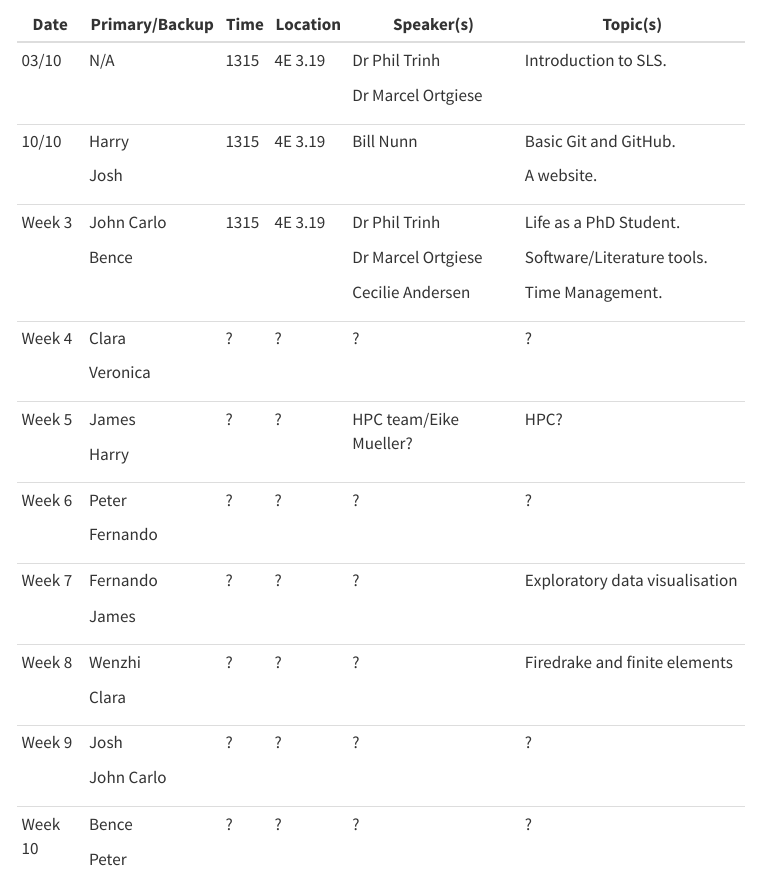
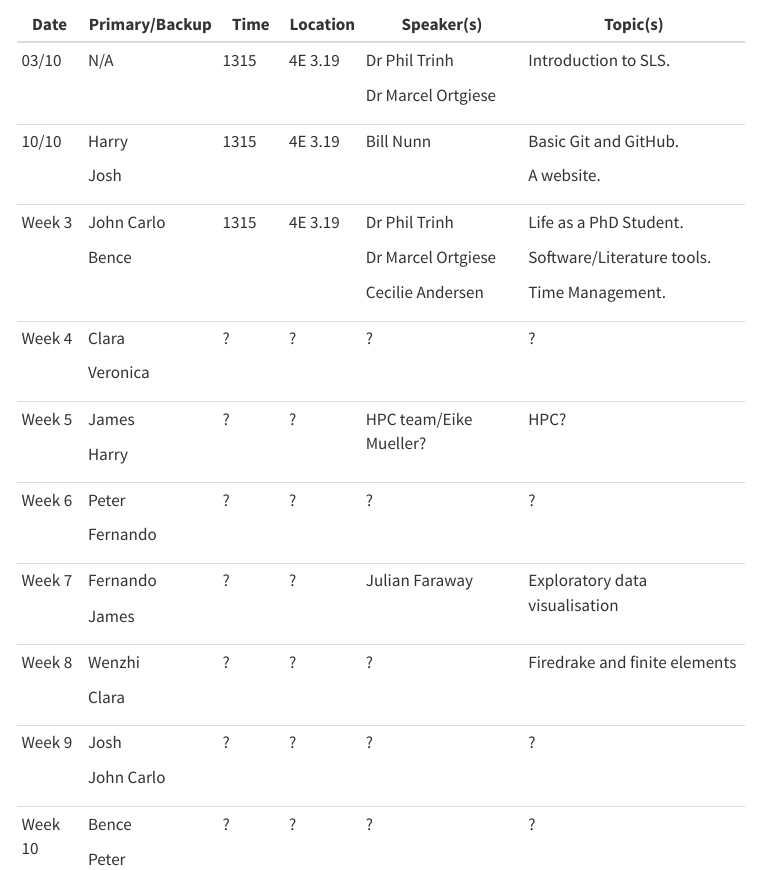
Before and after one commit to Bath-SAMBa/sls-site, a Quarto document (sls.qmd): the page in a window 1100 px wide, from 220 px down. Rendered offline with R 4.5, knitr and Pandoc in place of Quarto, with nearby package versions; menus at the side of the page are left out.

Commit message:
Week 7 speaker confirmed

```diff
--- a/sls.qmd
+++ b/sls.qmd
@@ -6,47 +6,3 @@ This page details the 2023 Student Led Symposium (SLS) schedule, to the extent i
 
 # Semester One
 
-+---------+----------------+------+----------+------------------------+--------------------------------+
-| Date    | Primary/Backup | Time | Location | Speaker(s)             | Topic(s)                       |
-+=========+================+======+==========+========================+================================+
-| 03/10   | N/A            | 1315 | 4E 3.19  | Dr Phil Trinh          | Introduction to SLS.           |
-|         |                |      |          |                        |                                |
-|         |                |      |          | Dr Marcel Ortgiese     |                                |
-+---------+----------------+------+----------+------------------------+--------------------------------+
-| 10/10   | Harry          | 1315 | 4E 3.19  | Bill Nunn              | Basic Git and GitHub.          |
-|         |                |      |          |                        |                                |
-|         | Josh           |      |          |                        | A website.                     |
-+---------+----------------+------+----------+------------------------+--------------------------------+
-| Week 3  | John Carlo     | 1315 | 4E 3.19  | Dr Phil Trinh          | Life as a PhD Student.         |
-|         |                |      |          |                        |                                |
-|         | Bence          |      |          | Dr Marcel Ortgiese     | Software/Literature tools.     |
-|         |                |      |          |                        |                                |
-|         |                |      |          | Cecilie Andersen       | Time Management.               |
-+---------+----------------+------+----------+------------------------+--------------------------------+
-| Week 4  | Clara          | ?    | ?        | ?                      | ?                              |
-|         |                |      |          |                        |                                |
-|         | Veronica       |      |          |                        |                                |
-+---------+----------------+------+----------+------------------------+--------------------------------+
-| Week 5  | James          | ?    | ?        | HPC team/Eike Mueller? | HPC?                           |
-|         |                |      |          |                        |                                |
-|         | Harry          |      |          |                        |                                |
-+---------+----------------+------+----------+------------------------+--------------------------------+
-| Week 6  | Peter          | ?    | ?        | ?                      | ?                              |
-|         |                |      |          |                        |                                |
-|         | Fernando       |      |          |                        |                                |
-+---------+----------------+------+----------+------------------------+--------------------------------+
-| Week 7  | Fernando       | ?    | ?        | ?                      | Exploratory data visualisation |
-|         |                |      |          |                        |                                |
-|         | James          |      |          |                        |                                |
-+---------+----------------+------+----------+------------------------+--------------------------------+
-| Week 8  | Wenzhi         | ?    | ?        | ?                      | Firedrake and finite elements  |
-|         |                |      |          |                        |                                |
-|         | Clara          |      |          |                        |                                |
-+---------+----------------+------+----------+------------------------+--------------------------------+
-| Week 9  | Josh           | ?    | ?        | ?                      | ?                              |
-|         |                |      |          |                        |                                |
-|         | John Carlo     |      |          |                        |                                |
-+---------+----------------+------+----------+------------------------+--------------------------------+
-| Week 10 | Bence          | ?    | ?        | ?                      | ?                              |
-|         |                |      |          |                        |                                |
-|         | Peter          |      |          |                        |                                |
@@ -59,0 +10,43 @@ This page details the 2023 Student Led Symposium (SLS) schedule, to the extent i
+| Date    | Primary/Backup | Time    | Location | Speaker(s)             | Topic(s)                       |
++=========+================+=========+==========+========================+================================+
+| 03/10   | N/A            | 1315    | 4E 3.19  | Dr Phil Trinh          | Introduction to SLS.           |
+|         |                |         |          |                        |                                |
+|         |                |         |          | Dr Marcel Ortgiese     |                                |
++---------+----------------+---------+----------+------------------------+--------------------------------+
+| 10/10   | Harry          | 1315    | 4E 3.19  | Bill Nunn              | Basic Git and GitHub.          |
+|         |                |         |          |                        |                                |
+|         | Josh           |         |          |                        | A website.                     |
++---------+----------------+---------+----------+------------------------+--------------------------------+
+| Week 3  | John Carlo     | 1315    | 4E 3.19  | Dr Phil Trinh          | Life as a PhD Student.         |
+|         |                |         |          |                        |                                |
+|         | Bence          |         |          | Dr Marcel Ortgiese     | Software/Literature tools.     |
+|         |                |         |          |                        |                                |
+|         |                |         |          | Cecilie Andersen       | Time Management.               |
++---------+----------------+---------+----------+------------------------+--------------------------------+
+| Week 4  | Clara          | ?       | ?        | ?                      | ?                              |
+|         |                |         |          |                        |                                |
+|         | Veronica       |         |          |                        |                                |
++---------+----------------+---------+----------+------------------------+--------------------------------+
+| Week 5  | James          | ?       | ?        | HPC team/Eike Mueller? | HPC?                           |
+|         |                |         |          |                        |                                |
+|         | Harry          |         |          |                        |                                |
++---------+----------------+---------+----------+------------------------+--------------------------------+
+| Week 6  | Peter          | ?       | ?        | ?                      | ?                              |
+|         |                |         |          |                        |                                |
+|         | Fernando       |         |          |                        |                                |
++---------+----------------+---------+----------+------------------------+--------------------------------+
+| Week 7  | Fernando       | ?       | ?        | Julian Faraway         | Exploratory data visualisation |
+|         |                |         |          |                        |                                |
+|         | James          |         |          |                        |                                |
++---------+----------------+---------+----------+------------------------+--------------------------------+
+| Week 8  | Wenzhi         | ?       | ?        | ?                      | Firedrake and finite elements  |
+|         |                |         |          |                        |                                |
+|         | Clara          |         |          |                        |                                |
++---------+----------------+---------+----------+------------------------+--------------------------------+
+| Week 9  | Josh           | ?       | ?        | ?                      | ?                              |
+|         |                |         |          |                        |                                |
+|         | John Carlo     |         |          |                        |                                |
++---------+----------------+---------+----------+------------------------+--------------------------------+
+| Week 10 | Bence          | ?       | ?        | ?                      | ?                              |
+|         |                |         |          |                        |                                |
+|         | Peter          |         |          |                        |                                |
```
Also changed, not shown: .quarto/idx/sls.qmd.json, docs/search.json, sls.qmd (37 more changed lines), 4 other files.
